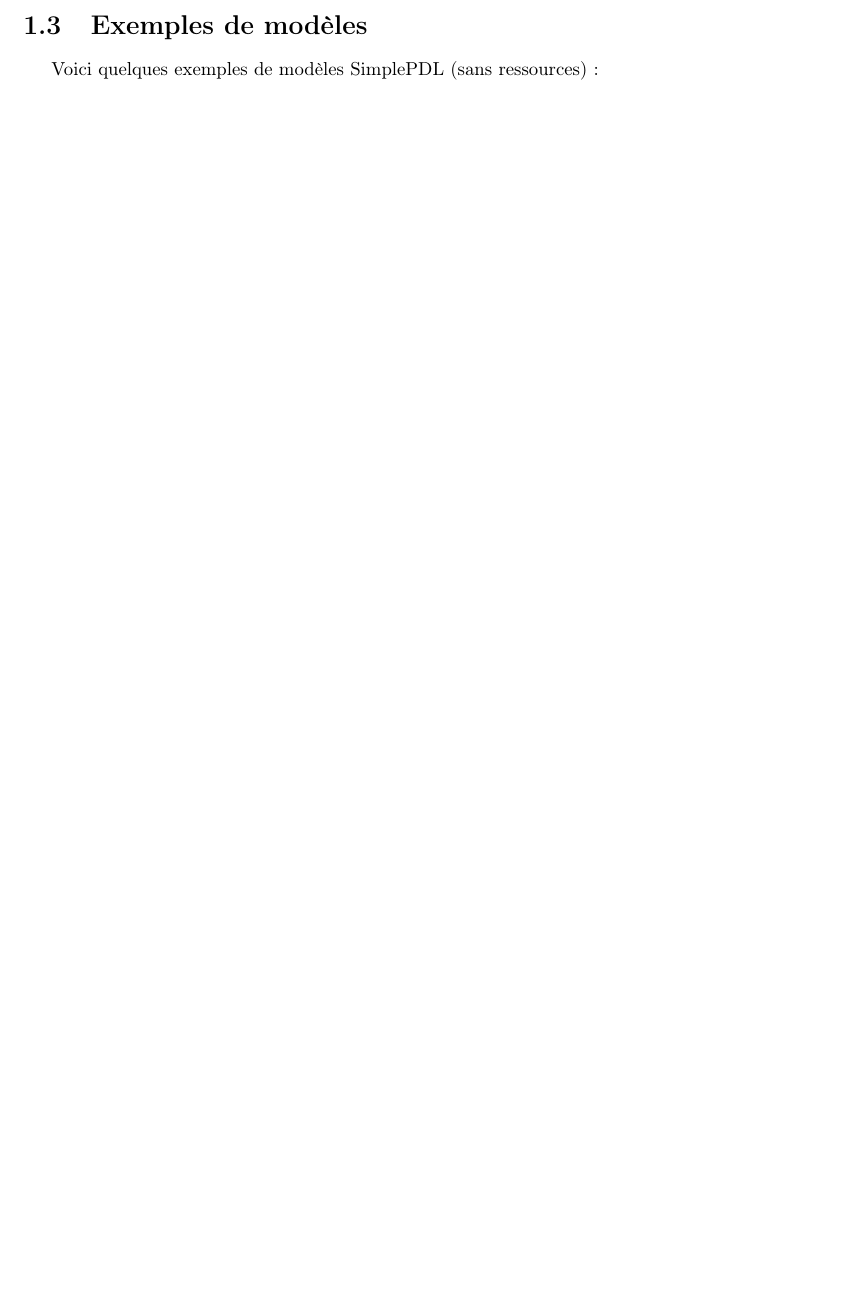
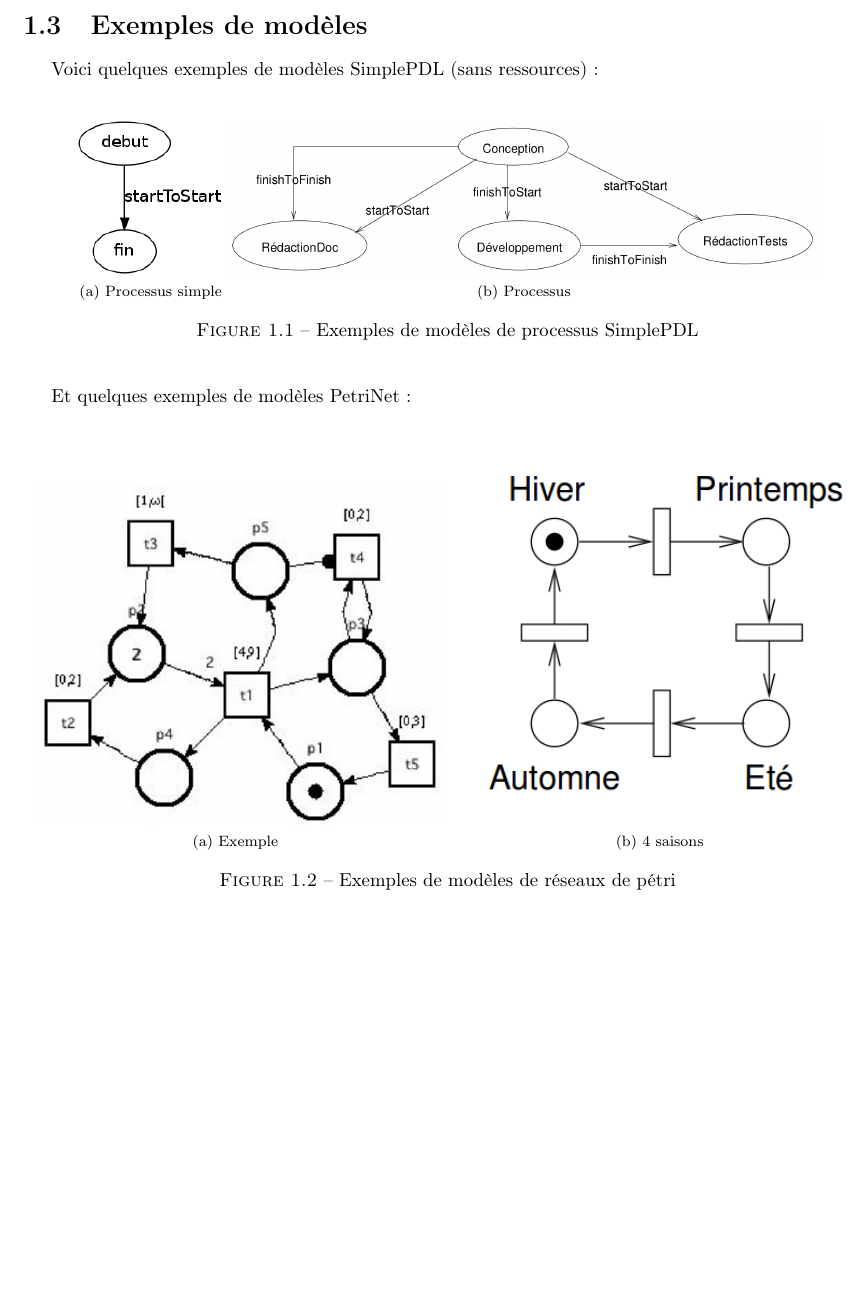
Before and after one commit to mpizenberg-archived/GLS_PROJET, a LaTeX document (Rapport/Sources/projet_rapport.tex, which reads Rapport/Sources/meta/exemples.tex): part of page 6 of 10, cut so that both start at the same text, the shorter picture padded with empty space. Compiled offline with pdfLaTeX.

Commit message:
ajout des exemples petrinet

```diff
--- a/Rapport/Sources/meta/exemples.tex
+++ b/Rapport/Sources/meta/exemples.tex
@@ -1 +1,17 @@
 Voici quelques exemples de modèles SimplePDL (sans ressources) :
+
+\begin{figure}[h]
+   \centering
+   \subfloat[Processus simple]{\label{process_simple_pdl}\includegraphics[width=0.18\textwidth]{../Images/model_process_simple_pdl.png}}
+   \subfloat[Processus]{\label{process_pdl}\includegraphics[width=0.7\textwidth]{../Images/model_process_pdl.png}}
+   \caption{Exemples de modèles de processus SimplePDL}
+\end{figure}
+
+\vspace{1em}
+Et quelques exemples de modèles PetriNet :
+\begin{figure}[h]
+   \centering
+   \subfloat[Exemple]{\label{exemple_net}\includegraphics[width=0.5\textwidth]{../Images/model_exemple_net.png}}
+   \subfloat[4 saisons]{\label{saisons_net}\includegraphics[width=0.5\textwidth]{../Images/model_saisons_net.png}}
+   \caption{Exemples de modèles de réseaux de pétri}
+\end{figure}
```
Also changed, not shown: Rapport/Images/model_exemple_net.png (added), Rapport/Images/model_process_simple_net.png (renamed from Rapport/Images/model_processSimple_net.png), Rapport/Images/model_process_simple_pdl.png (added), Rapport/Images/model_saisons_net.png (added), Rapport/Sources/projet_rapport.pdf, Sources/fr.enseeiht.metamodels/process_simple_pdl.png (added), 1 other file.
